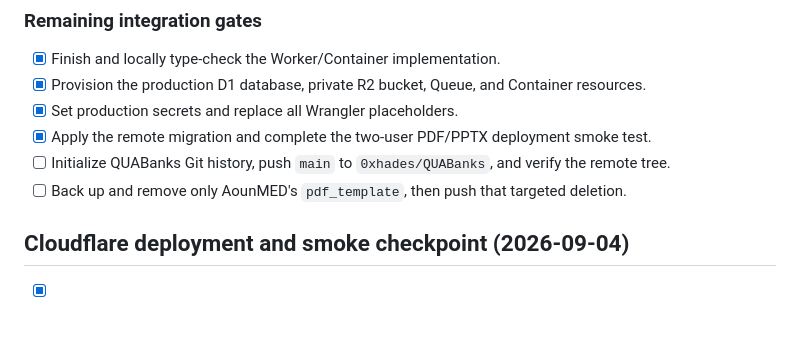
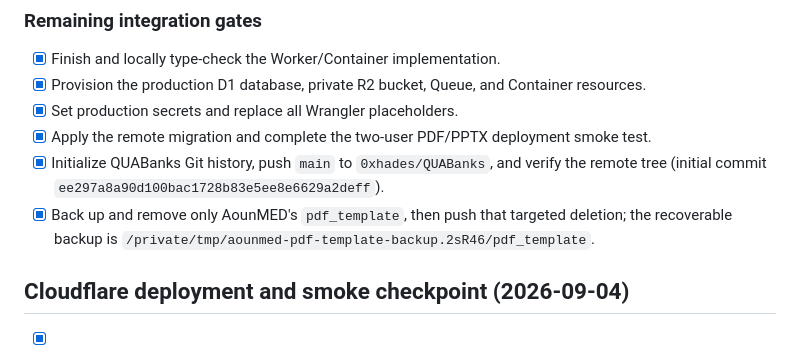
Before and after one commit to 0xhades/QUABanks, a Markdown page: PROGRESS.md, the part around the change. Drawn GitHub-style; blank space fills up the shorter version.

Commit message:
Record completed Cloudflare migration

```diff
--- a/PROGRESS.md
+++ b/PROGRESS.md
@@ -263,9 +263,10 @@ three panes. Traceability is rendered immediately before the Answer and Tutor ca
 - [x] Provision the production D1 database, private R2 bucket, Queue, and Container resources.
 - [x] Set production secrets and replace all Wrangler placeholders.
 - [x] Apply the remote migration and complete the two-user PDF/PPTX deployment smoke test.
-- [ ] Initialize QUABanks Git history, push `main` to `0xhades/QUABanks`, and verify the
-  remote tree.
-- [ ] Back up and remove only AounMED's `pdf_template`, then push that targeted deletion.
+- [x] Initialize QUABanks Git history, push `main` to `0xhades/QUABanks`, and verify the
+  remote tree (initial commit `ee297a8a90d100bac1728b83e5ee8e6629a2deff`).
+- [x] Back up and remove only AounMED's `pdf_template`, then push that targeted deletion;
+  the recoverable backup is `/private/tmp/aounmed-pdf-template-backup.2sR46/pdf_template`.
 
 ## Cloudflare deployment and smoke checkpoint (2026-09-04)
 
```
